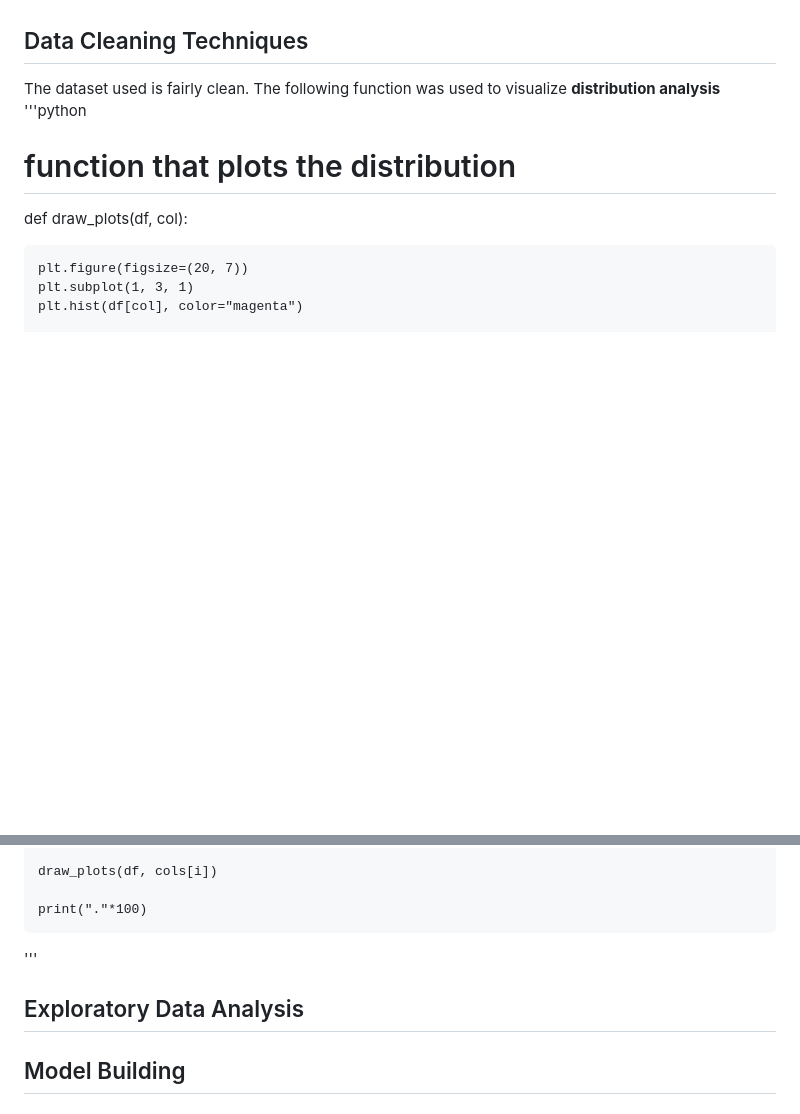
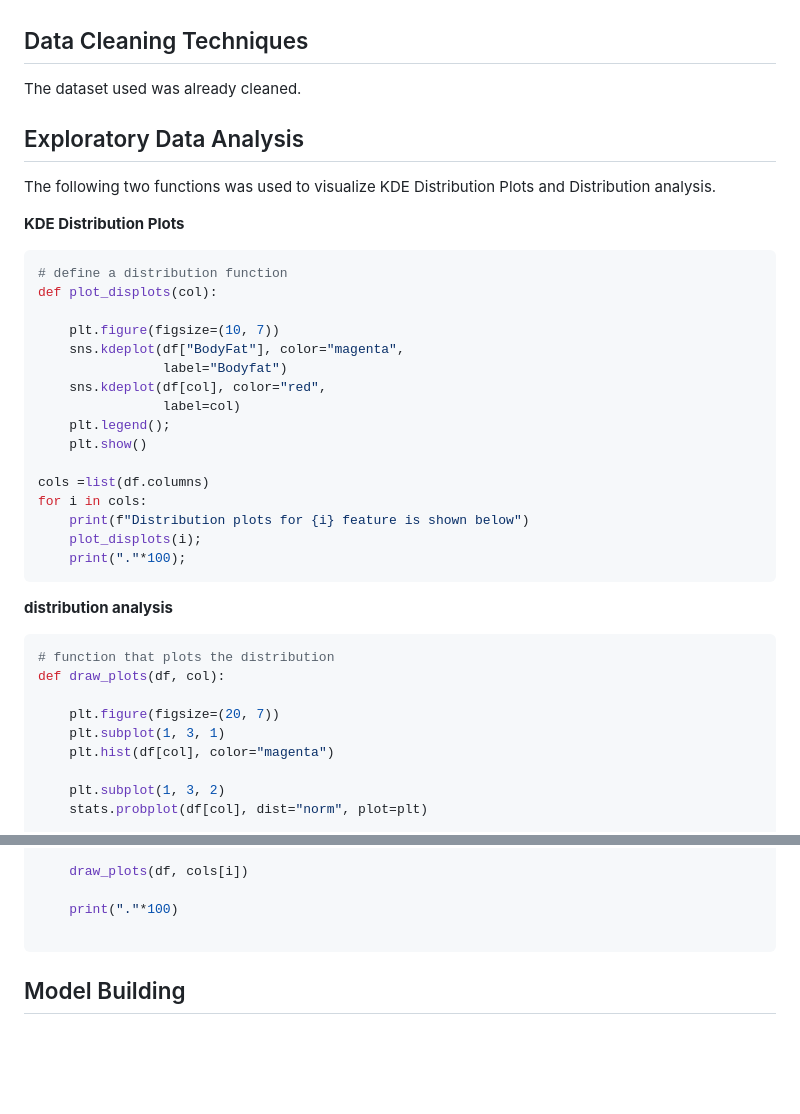
Before and after one commit to lawalsegun2025/body_fat_estimator, a Markdown page: README.md, 2 parts joined by grey strips. Rendered like a GitHub page; blank space fills up the shorter version.

````diff
--- a/README.md
+++ b/README.md
@@ -137,8 +137,34 @@ Wilmore, Jack (1976). Athletic Training and Physical Fitness: Physiological Prin
 
 ## Data Cleaning Techniques
 
-The dataset used is fairly clean. The following function was used to visualize **distribution analysis**
-'''python
+The dataset used was already cleaned.
+
+## Exploratory Data Analysis
+
+The following two functions was used to visualize KDE Distribution Plots and Distribution analysis.
+
+**KDE Distribution Plots**
+```python
+# define a distribution function
+def plot_displots(col):
+
+    plt.figure(figsize=(10, 7))
+    sns.kdeplot(df["BodyFat"], color="magenta",
+                label="Bodyfat")
+    sns.kdeplot(df[col], color="red",
+                label=col)
+    plt.legend();
+    plt.show()
+
+cols =list(df.columns)
+for i in cols:
+    print(f"Distribution plots for {i} feature is shown below")
+    plot_displots(i);
+    print("."*100);
+```
+
+**distribution analysis**
+```python
 # function that plots the distribution
 def draw_plots(df, col):
 
@@ -163,10 +189,9 @@ for i in range(len(cols)):
 
     print("."*100)
 
-'''
+```
 
 
-## Exploratory Data Analysis
 
 ## Model Building
 
````
